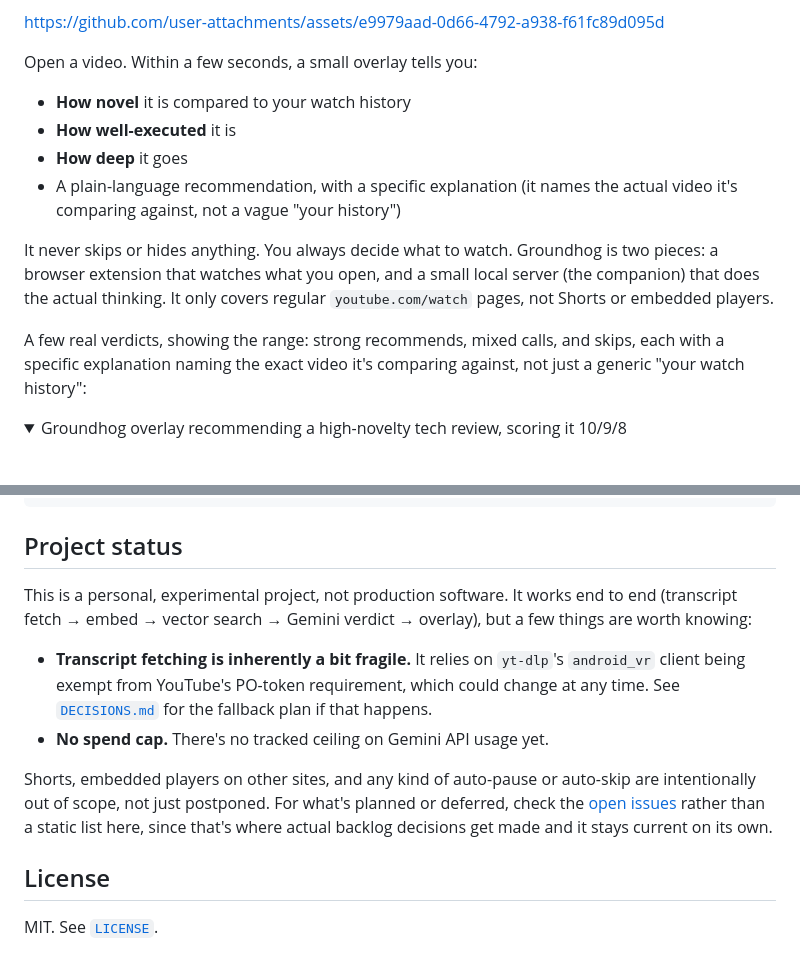
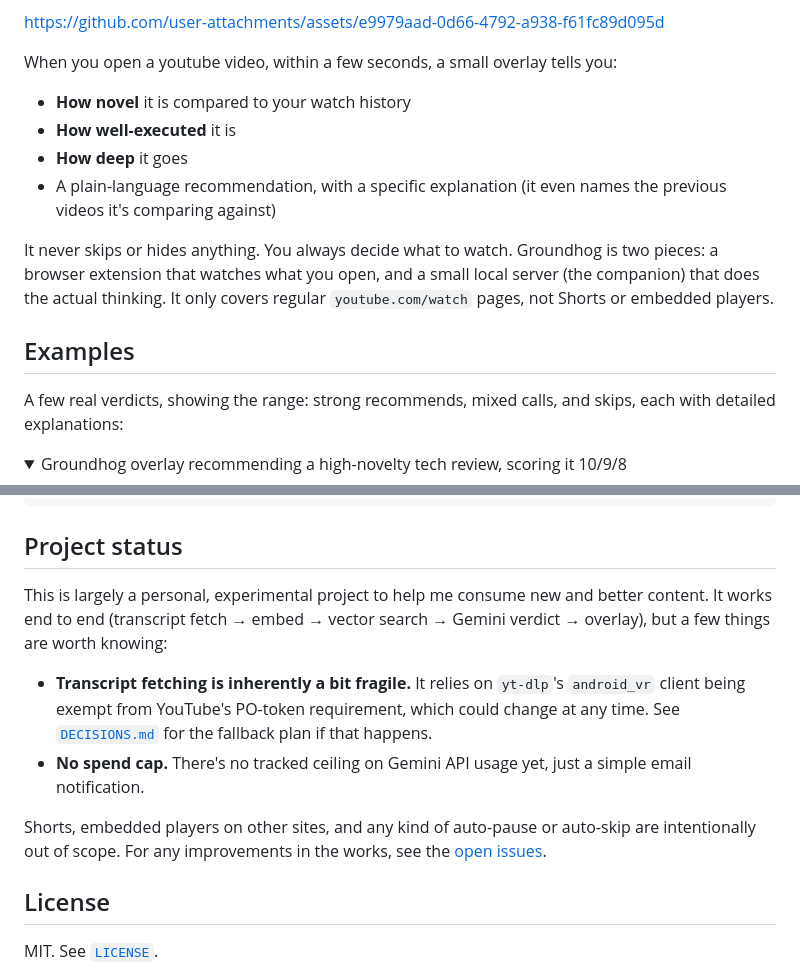
Before and after one commit to naveenk2k/groundhog, a Markdown page: README.md, 2 parts joined by grey strips. Rendered like a GitHub page; folded sections open.

```diff
--- a/README.md
+++ b/README.md
@@ -12,13 +12,13 @@ seen.
 
 https://github.com/user-attachments/assets/e9979aad-0d66-4792-a938-f61fc89d095d
 
-Open a video. Within a few seconds, a small overlay tells you:
+When you open a youtube video, within a few seconds, a small overlay tells you:
 
 - **How novel** it is compared to your watch history
 - **How well-executed** it is
 - **How deep** it goes
-- A plain-language recommendation, with a specific explanation (it names
-  the actual video it's comparing against, not a vague "your history")
+- A plain-language recommendation, with a specific explanation (it even names
+  the previous videos it's comparing against)
 
 It never skips or hides anything. You always decide what to watch.
 Groundhog is two pieces: a browser extension that watches what you open,
@@ -26,9 +26,10 @@ and a small local server (the companion) that does the actual thinking.
 It only covers regular `youtube.com/watch` pages, not Shorts or embedded
 players.
 
+## Examples
+
 A few real verdicts, showing the range: strong recommends, mixed calls,
-and skips, each with a specific explanation naming the exact video it's
-comparing against, not just a generic "your watch history":
+and skips, each with detailed explanations:
 
 <details>
 <summary>Groundhog overlay recommending a high-novelty tech review, scoring it 10/9/8</summary>
@@ -245,7 +240,7 @@ cd extension && npm test
 
 ## Project status
 
-This is a personal, experimental project, not production software. It works
+This is largely a personal, experimental project to help me consume new and better content. It works
 end to end (transcript fetch → embed → vector search → Gemini verdict →
 overlay), but a few things are worth knowing:
 
@@ -253,13 +248,10 @@ overlay), but a few things are worth knowing:
   `android_vr` client being exempt from YouTube's PO-token requirement, which
   could change at any time. See [`DECISIONS.md`](DECISIONS.md) for the
   fallback plan if that happens.
-- **No spend cap.** There's no tracked ceiling on Gemini API usage yet.
+- **No spend cap.** There's no tracked ceiling on Gemini API usage yet, just a simple email notification.
 
 Shorts, embedded players on other sites, and any kind of auto-pause or
-auto-skip are intentionally out of scope, not just postponed. For what's
-planned or deferred, check the [open issues](../../issues) rather than a
-static list here, since that's where actual backlog decisions get made and
-it stays current on its own.
+auto-skip are intentionally out of scope. For any improvements in the works, see the [open issues](../../issues).
 
 ## License
 
```
Also changed, not shown: other parts of README.md (+19 -25 lines).
